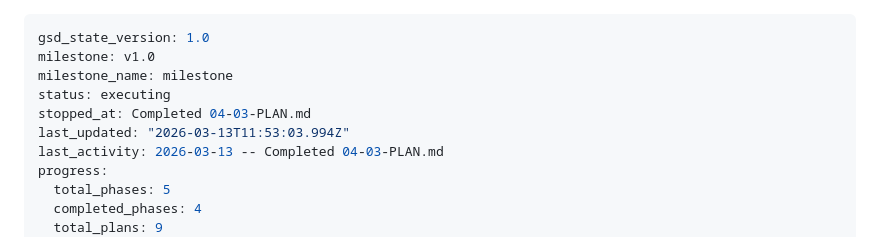
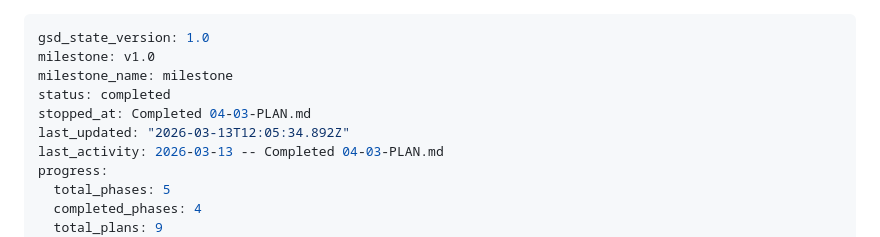
Before and after one commit to 4secure/aqua-tip, a Markdown page: .planning/STATE.md, the part around the change. Rendered like a GitHub page.

Commit message:
docs(phase-04): complete phase execution and verification

```diff
--- a/.planning/STATE.md
+++ b/.planning/STATE.md
@@ -2,9 +2,9 @@
 gsd_state_version: 1.0
 milestone: v1.0
 milestone_name: milestone
-status: executing
+status: completed
 stopped_at: Completed 04-03-PLAN.md
-last_updated: "2026-03-13T11:53:03.994Z"
+last_updated: "2026-03-13T12:05:34.892Z"
 last_activity: 2026-03-13 -- Completed 04-03-PLAN.md
 progress:
   total_phases: 5
```
Also changed, not shown: 1 other file.
